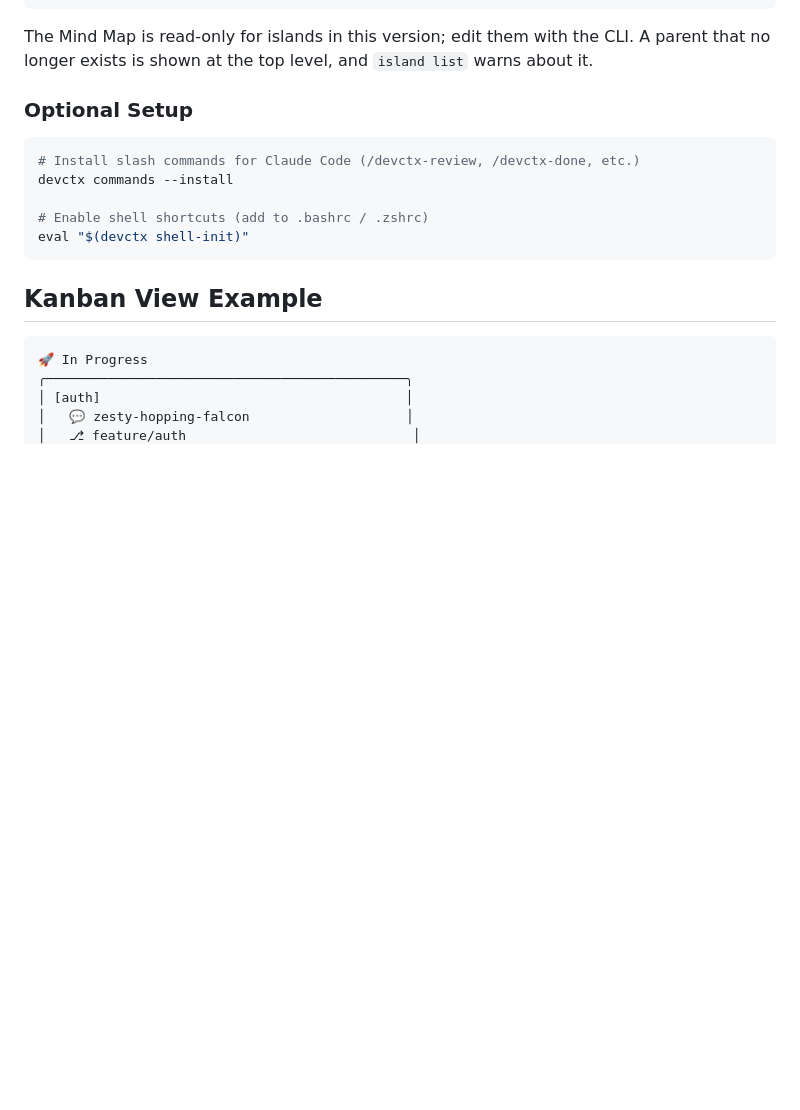
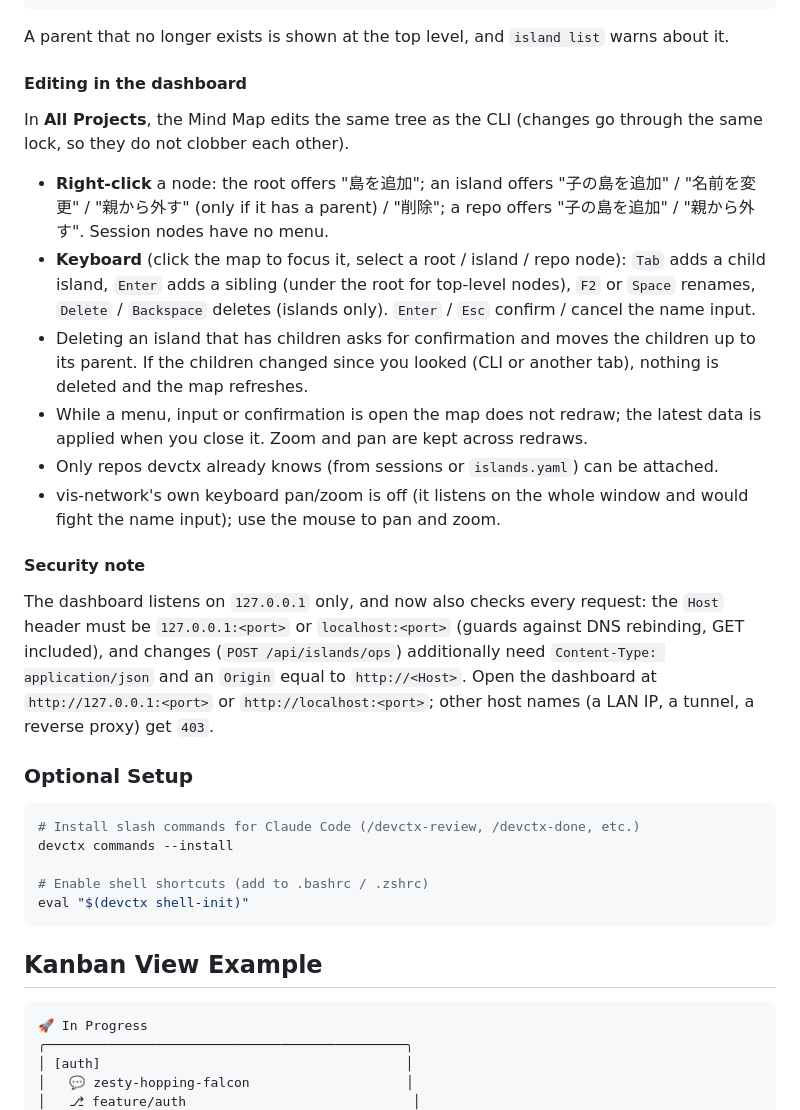
Before and after one commit to hiroyannnn/devctx, a Markdown page: README.md, the part around the change. Rendered like a GitHub page; blank space fills up the shorter version.

Commit message:
docs: Mind Map での island 編集とリクエストガードを README に追記する
編集操作（右クリック・キー）と、Host / Origin / Content-Type の検査により
127.0.0.1 / localhost 以外のホスト名からは 403 になることを利用者に伝える。

Refs HIR-71

Co-Authored-By: Claude Opus 5.5 <noreply@anthropic.com>

````diff
--- a/README.md
+++ b/README.md
@@ -145,7 +145,22 @@ repos:
     parent: island:hr
 ```
 
-The Mind Map is read-only for islands in this version; edit them with the CLI. A parent that no longer exists is shown at the top level, and `island list` warns about it.
+A parent that no longer exists is shown at the top level, and `island list` warns about it.
+
+#### Editing in the dashboard
+
+In **All Projects**, the Mind Map edits the same tree as the CLI (changes go through the same lock, so they do not clobber each other).
+
+- **Right-click** a node: the root offers "島を追加"; an island offers "子の島を追加" / "名前を変更" / "親から外す" (only if it has a parent) / "削除"; a repo offers "子の島を追加" / "親から外す". Session nodes have no menu.
+- **Keyboard** (click the map to focus it, select a root / island / repo node): `Tab` adds a child island, `Enter` adds a sibling (under the root for top-level nodes), `F2` or `Space` renames, `Delete` / `Backspace` deletes (islands only). `Enter` / `Esc` confirm / cancel the name input.
+- Deleting an island that has children asks for confirmation and moves the children up to its parent. If the children changed since you looked (CLI or another tab), nothing is deleted and the map refreshes.
+- While a menu, input or confirmation is open the map does not redraw; the latest data is applied when you close it. Zoom and pan are kept across redraws.
+- Only repos devctx already knows (from sessions or `islands.yaml`) can be attached.
+- vis-network's own keyboard pan/zoom is off (it listens on the whole window and would fight the name input); use the mouse to pan and zoom.
+
+#### Security note
+
+The dashboard listens on `127.0.0.1` only, and now also checks every request: the `Host` header must be `127.0.0.1:<port>` or `localhost:<port>` (guards against DNS rebinding, GET included), and changes (`POST /api/islands/ops`) additionally need `Content-Type: application/json` and an `Origin` equal to `http://<Host>`. Open the dashboard at `http://127.0.0.1:<port>` or `http://localhost:<port>`; other host names (a LAN IP, a tunnel, a reverse proxy) get `403`.
 
 ### Optional Setup
 
````
